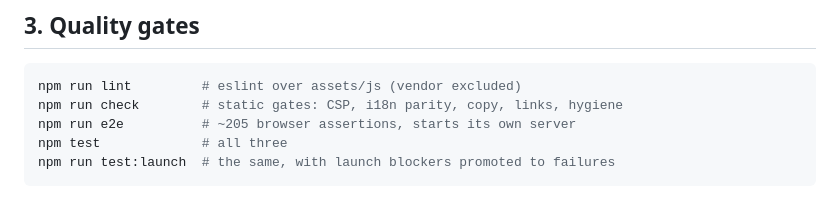
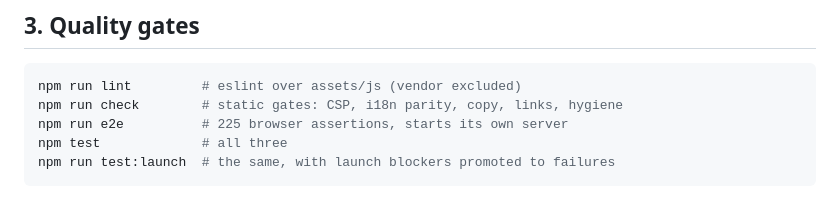
Before and after one commit to stefanbrkkk/sheetpost, a Markdown page: HANDOFF.md, the part around the change. Rendered like a GitHub page.

Commit message:
Correct the assertion count in the handoff notes
Co-Authored-By: Claude Opus 5 <noreply@anthropic.com>
Claude-Session: https://claude.ai/code/session_01VbuK3q82NtD2cGs17kifpf

````diff
--- a/HANDOFF.md
+++ b/HANDOFF.md
@@ -56,7 +56,7 @@ repository root as-is.
 ```bash
 npm run lint         # eslint over assets/js (vendor excluded)
 npm run check        # static gates: CSP, i18n parity, copy, links, hygiene
-npm run e2e          # ~205 browser assertions, starts its own server
+npm run e2e          # 225 browser assertions, starts its own server
 npm test             # all three
 npm run test:launch  # the same, with launch blockers promoted to failures
 ```
````
